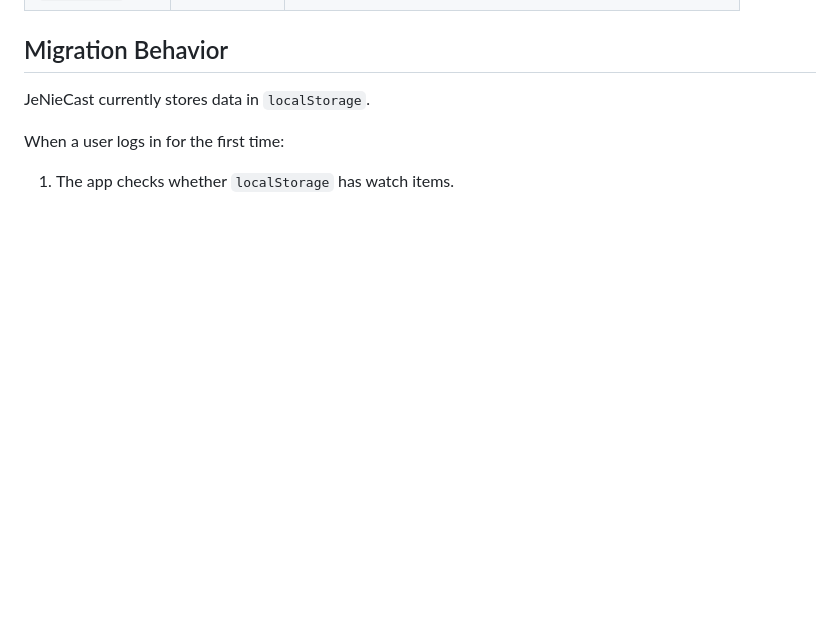
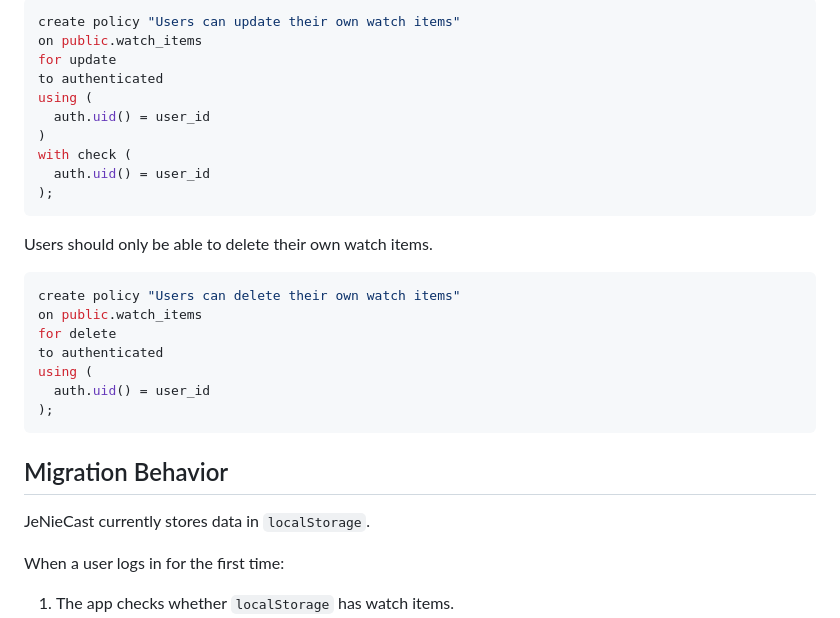
Before and after one commit to joenwoke/jeniecast, a Markdown page: SUPABASE_PLAN.md, the part around one of its changes. Rendered like a GitHub page; blank space fills up the shorter version.

````diff
--- a/SUPABASE_PLAN.md
+++ b/SUPABASE_PLAN.md
@@ -50,3 +136,28 @@ Users should only be able to view, create, edit, and delete their own watch item
+```sql
+create policy "Users can update their own watch items"
+on public.watch_items
+for update
+to authenticated
+using (
+  auth.uid() = user_id
+)
+with check (
+  auth.uid() = user_id
+);
+```
+
+Users should only be able to delete their own watch items.
+
+```sql
+create policy "Users can delete their own watch items"
+on public.watch_items
+for delete
+to authenticated
+using (
+  auth.uid() = user_id
+);
+```
+
 ## Migration Behavior
 
 JeNieCast currently stores data in `localStorage`.
````
Also changed, not shown: other parts of SUPABASE_PLAN.md (+140 -0 lines).
